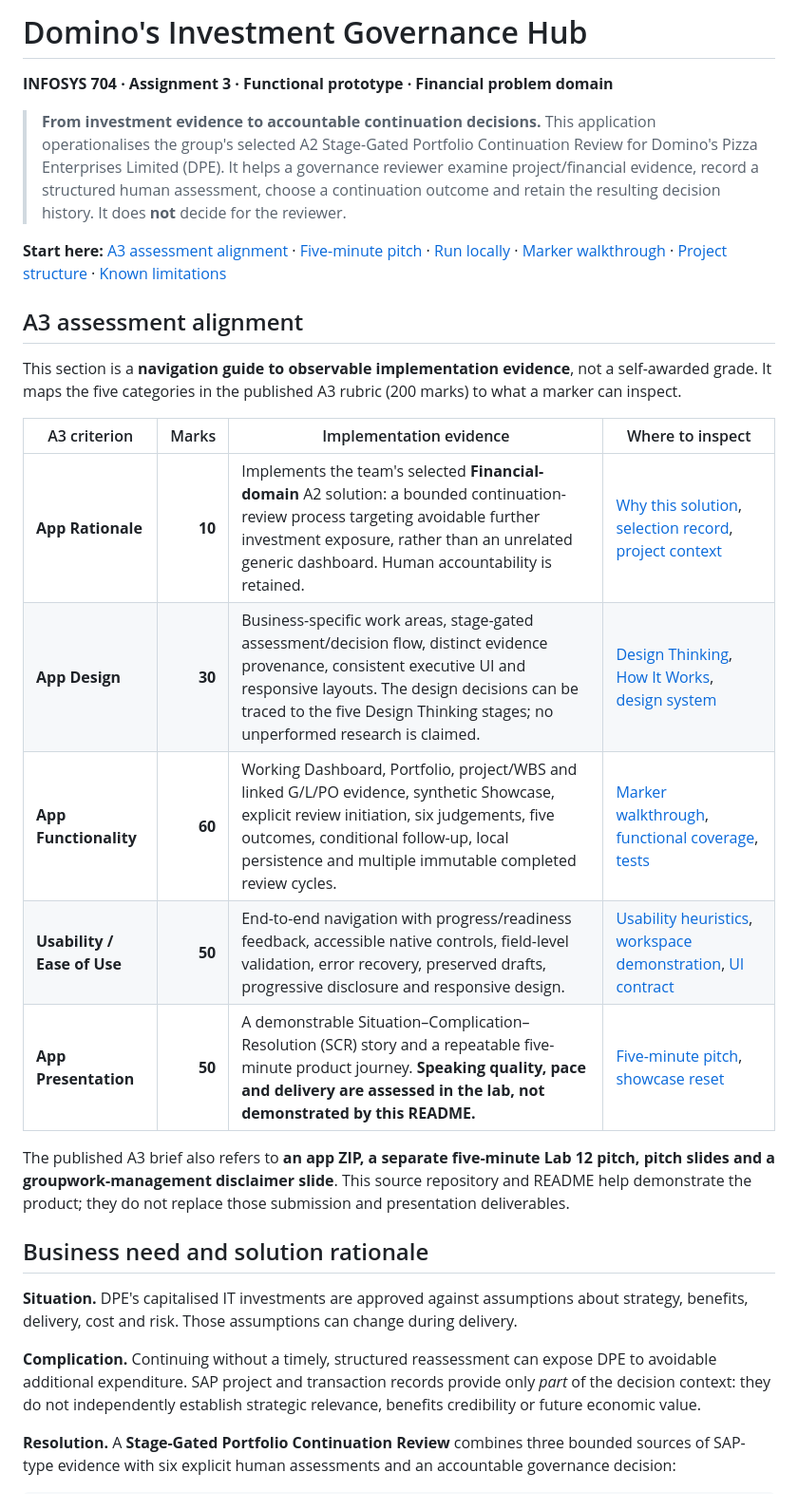
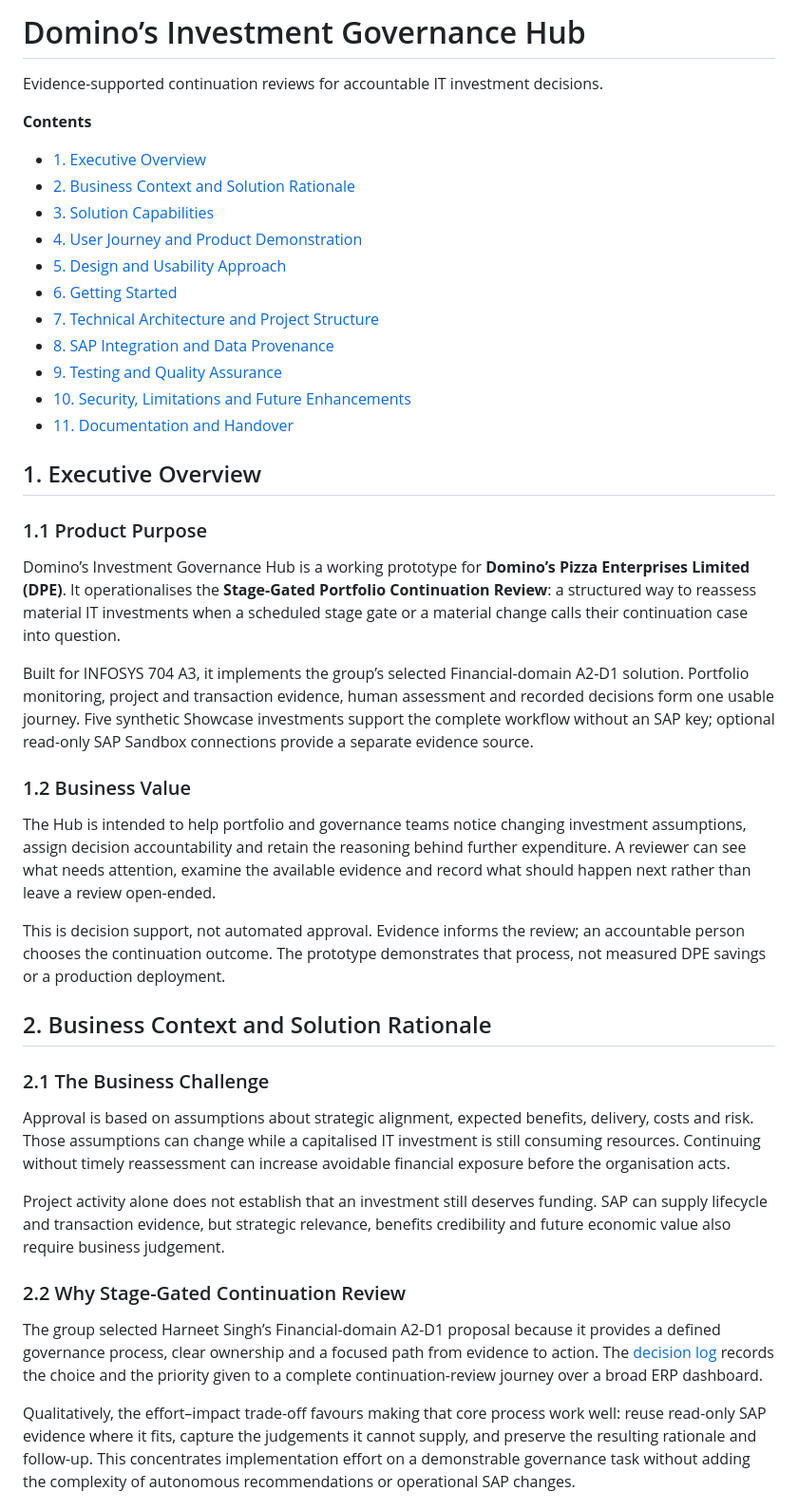
Before and after one commit to zli806/infosys704-a3, a Markdown page: README.md, the part around one of its changes. Shown at 95% size. Drawn GitHub-style.

```diff
--- a/README.md
+++ b/README.md
@@ -1,29 +1,46 @@
-# Domino's Investment Governance Hub
+# Domino’s Investment Governance Hub
 
-**INFOSYS 704 · Assignment 3 · Functional prototype · Financial problem domain**
+Evidence-supported continuation reviews for accountable IT investment decisions.
 
-> **From investment evidence to accountable continuation decisions.** This application operationalises the group's selected A2 Stage-Gated Portfolio Continuation Review for Domino's Pizza Enterprises Limited (DPE). It helps a governance reviewer examine project/financial evidence, record a structured human assessment, choose a continuation outcome and retain the resulting decision history. It does **not** decide for the reviewer.
+**Contents**
 
-**Start here:** [A3 assessment alignment](#a3-assessment-alignment) · [Five-minute pitch](#five-minute-pitch-scr) · [Run locally](#run-locally-windows-macos-and-linux) · [Marker walkthrough](#recommended-marker-walkthrough) · [Project structure](#project-structure) · [Known limitations](#security-integrity-and-known-limitations)
+- [1. Executive Overview](#1-executive-overview)
+- [2. Business Context and Solution Rationale](#2-business-context-and-solution-rationale)
+- [3. Solution Capabilities](#3-solution-capabilities)
+- [4. User Journey and Product Demonstration](#4-user-journey-and-product-demonstration)
+- [5. Design and Usability Approach](#5-design-and-usability-approach)
+- [6. Getting Started](#6-getting-started)
+- [7. Technical Architecture and Project Structure](#7-technical-architecture-and-project-structure)
+- [8. SAP Integration and Data Provenance](#8-sap-integration-and-data-provenance)
+- [9. Testing and Quality Assurance](#9-testing-and-quality-assurance)
+- [10. Security, Limitations and Future Enhancements](#10-security-limitations-and-future-enhancements)
+- [11. Documentation and Handover](#11-documentation-and-handover)
 
-## A3 assessment alignment
+## 1. Executive Overview
 
-This section is a **navigation guide to observable implementation evidence**, not a self-awarded grade. It maps the five categories in the published A3 rubric (200 marks) to what a marker can inspect.
+### 1.1 Product Purpose
 
-| A3 criterion | Marks | Implementation evidence | Where to inspect |
-| --- | ---: | --- | --- |
-| **App Rationale** | **10** | Implements the team's selected **Financial-domain** A2 solution: a bounded continuation-review process targeting avoidable further investment exposure, rather than an unrelated generic dashboard. Human accountability is retained. | [Why this solution](#business-need-and-solution-rationale), [selection record](DECISIONS.md), [project context](PROJECT_CONTEXT.md) |
-| **App Design** | **30** | Business-specific work areas, stage-gated assessment/decision flow, distinct evidence provenance, consistent executive UI and responsive layouts. The design decisions can be traced to the five Design Thinking stages; no unperformed research is claimed. | [Design Thinking](#design-thinking-applied), [How It Works](#recommended-marker-walkthrough), [design system](DESIGN.md) |
-| **App Functionality** | **60** | Working Dashboard, Portfolio, project/WBS and linked G/L/PO evidence, synthetic Showcase, explicit review initiation, six judgements, five outcomes, conditional follow-up, local persistence and multiple immutable completed review cycles. | [Marker walkthrough](#recommended-marker-walkthrough), [functional coverage](#implemented-functional-scope), [tests](#verification-and-tests) |
-| **Usability / Ease of Use** | **50** | End-to-end navigation with progress/readiness feedback, accessible native controls, field-level validation, error recovery, preserved drafts, progressive disclosure and responsive design. | [Usability heuristics](#usability-by-design), [workspace demonstration](#recommended-marker-walkthrough), [UI contract](docs/UI_CONTRACT.md) |
-| **App Presentation** | **50** | A demonstrable Situation–Complication–Resolution (SCR) story and a repeatable five-minute product journey. **Speaking quality, pace and delivery are assessed in the lab, not demonstrated by this README.** | [Five-minute pitch](#five-minute-pitch-scr), [showcase reset](#reset-showcase-and-persistence) |
+Domino’s Investment Governance Hub is a working prototype for **Domino’s Pizza Enterprises Limited (DPE)**. It operationalises the **Stage-Gated Portfolio Continuation Review**: a structured way to reassess material IT investments when a scheduled stage gate or a material change calls their continuation case into question.
 
-The published A3 brief also refers to **an app ZIP, a separate five-minute Lab 12 pitch, pitch slides and a groupwork-management disclaimer slide**. This source repository and README help demonstrate the product; they do not replace those submission and presentation deliverables.
+Built for INFOSYS 704 A3, it implements the group’s selected Financial-domain A2-D1 solution. Portfolio monitoring, project and transaction evidence, human assessment and recorded decisions form one usable journey. Five synthetic Showcase investments support the complete workflow without an SAP key; optional read-only SAP Sandbox connections provide a separate evidence source.
 
-## Business need and solution rationale
+### 1.2 Business Value
 
-**Situation.** DPE's capitalised IT investments are approved against assumptions about strategy, benefits, delivery, cost and risk. Those assumptions can change during delivery.
+The Hub is intended to help portfolio and governance teams notice changing investment assumptions, assign decision accountability and retain the reasoning behind further expenditure. A reviewer can see what needs attention, examine the available evidence and record what should happen next rather than leave a review open-ended.
 
-**Complication.** Continuing without a timely, structured reassessment can expose DPE to avoidable additional expenditure. SAP project and transaction records provide only *part* of the decision context: they do not independently establish strategic relevance, benefits credibility or future economic value.
+This is decision support, not automated approval. Evidence informs the review; an accountable person chooses the continuation outcome. The prototype demonstrates that process, not measured DPE savings or a production deployment.
 
-**Resolution.** A **Stage-Gated Portfolio Continuation Review** combines three bounded sources of SAP-type evidence with six explicit human assessments and an accountable governance decision:
+## 2. Business Context and Solution Rationale
+
+### 2.1 The Business Challenge
+
+Approval is based on assumptions about strategic alignment, expected benefits, delivery, costs and risk. Those assumptions can change while a capitalised IT investment is still consuming resources. Continuing without timely reassessment can increase avoidable financial exposure before the organisation acts.
+
+Project activity alone does not establish that an investment still deserves funding. SAP can supply lifecycle and transaction evidence, but strategic relevance, benefits credibility and future economic value also require business judgement.
+
+### 2.2 Why Stage-Gated Continuation Review
+
+The group selected Harneet Singh’s Financial-domain A2-D1 proposal because it provides a defined governance process, clear ownership and a focused path from evidence to action. The [decision log](DECISIONS.md) records the choice and the priority given to a complete continuation-review journey over a broad ERP dashboard.
+
+Qualitatively, the effort–impact trade-off favours making that core process work well: reuse read-only SAP evidence where it fits, capture the judgements it cannot supply, and preserve the resulting rationale and follow-up. This concentrates implementation effort on a demonstrable governance task without adding the complexity of autonomous recommendations or operational SAP changes.
+
```
Also changed, not shown: other parts of README.md (+273 -183 lines).
